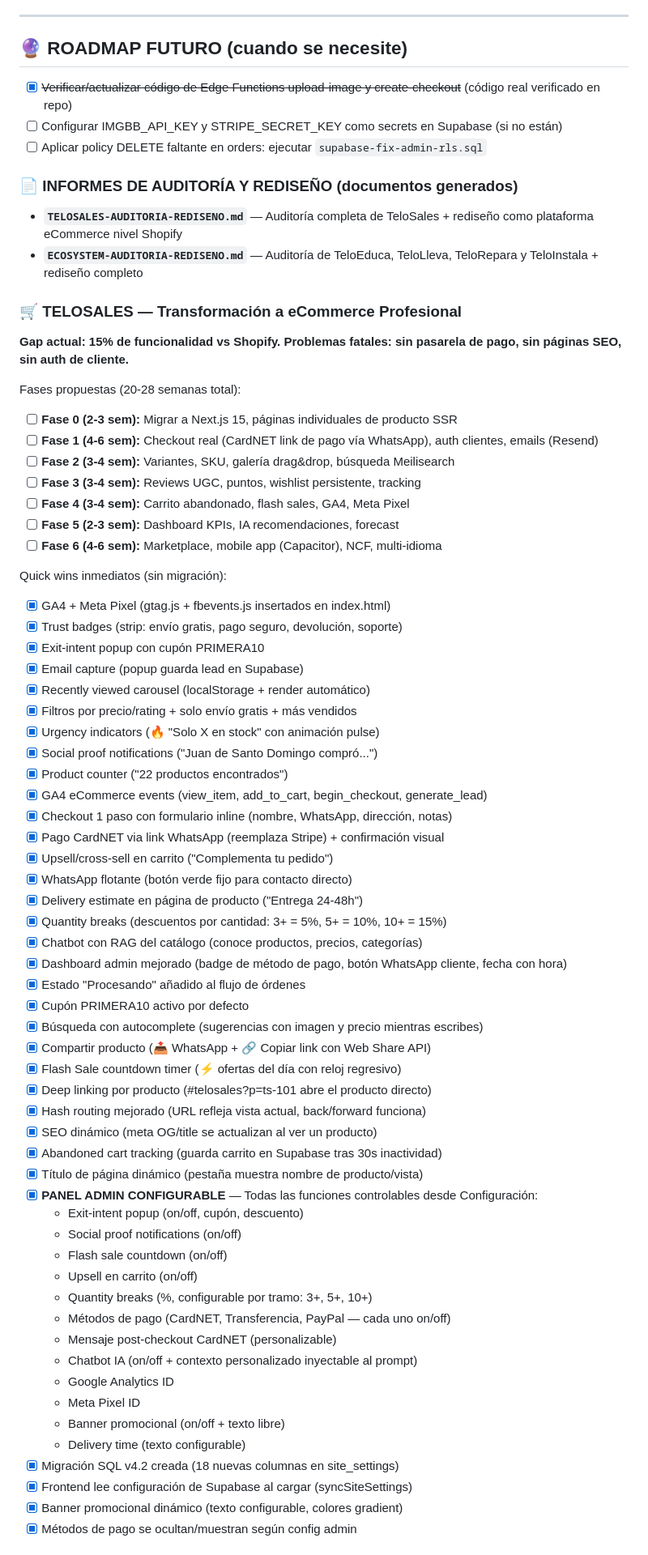
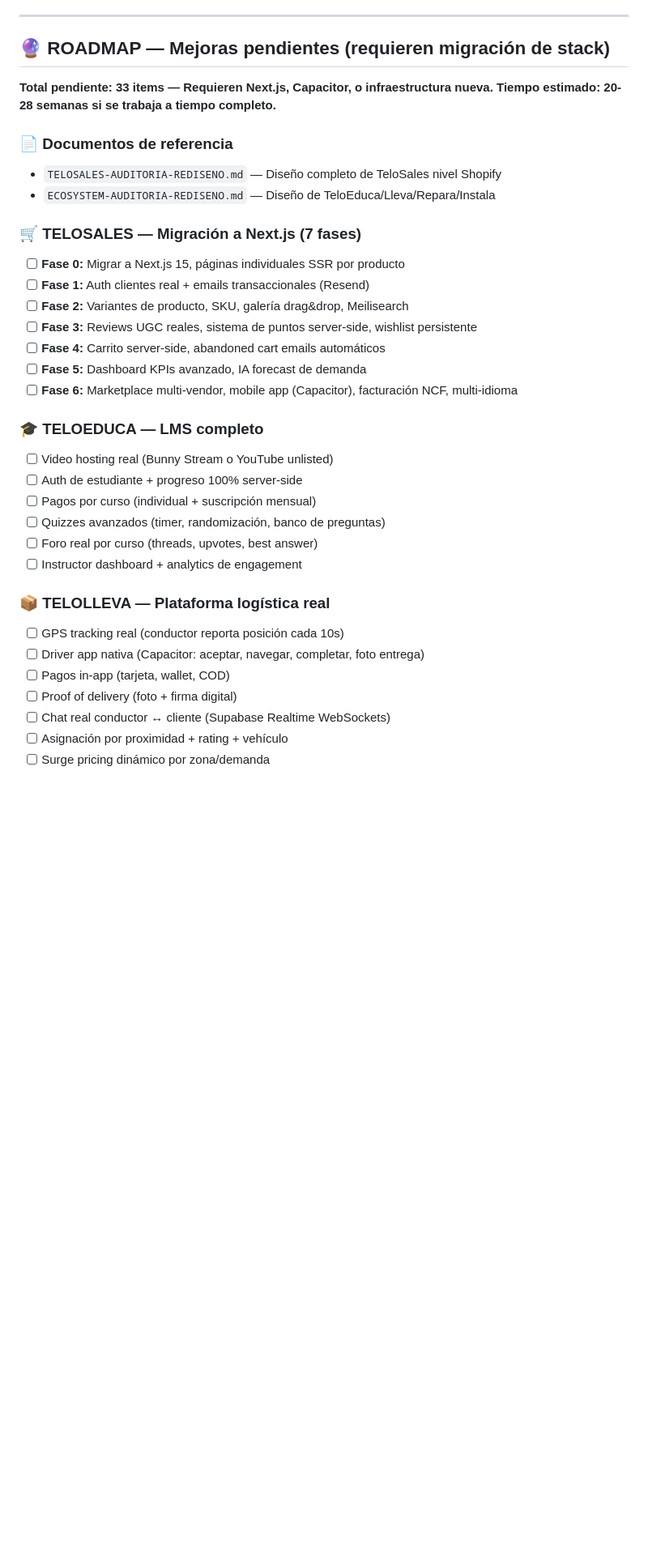
Before and after one commit to telocorpgroup/telocg.com, a Markdown page: .neural_state.md, the part around one of its changes. Shown at 81% size. GitHub-like rendering; blank space fills up the shorter version.

Commit message:
docs: major neural state update - v4.3 with 78 features completed, 33 pending (migration required)

```diff
--- a/.neural_state.md
+++ b/.neural_state.md
@@ -267,72 +322,38 @@ Otorga permisos admin automáticamente a emails @telocg.com.
 
 ---
 
-## 🔮 ROADMAP FUTURO (cuando se necesite)
+## 🔮 ROADMAP — Mejoras pendientes (requieren migración de stack)
 
-- [x] ~~Verificar/actualizar código de Edge Functions upload-image y create-checkout~~ (código real verificado en repo)
-- [ ] Configurar IMGBB_API_KEY y STRIPE_SECRET_KEY como secrets en Supabase (si no están)
-- [ ] Aplicar policy DELETE faltante en orders: ejecutar `supabase-fix-admin-rls.sql`
+**Total pendiente: 33 items — Requieren Next.js, Capacitor, o infraestructura nueva.**
+**Tiempo estimado: 20-28 semanas si se trabaja a tiempo completo.**
 
-### 📄 INFORMES DE AUDITORÍA Y REDISEÑO (documentos generados)
-- **`TELOSALES-AUDITORIA-REDISENO.md`** — Auditoría completa de TeloSales + rediseño como plataforma eCommerce nivel Shopify
-- **`ECOSYSTEM-AUDITORIA-REDISENO.md`** — Auditoría de TeloEduca, TeloLleva, TeloRepara y TeloInstala + rediseño completo
+### 📄 Documentos de referencia
+- `TELOSALES-AUDITORIA-REDISENO.md` — Diseño completo de TeloSales nivel Shopify
+- `ECOSYSTEM-AUDITORIA-REDISENO.md` — Diseño de TeloEduca/Lleva/Repara/Instala
 
-### 🛒 TELOSALES — Transformación a eCommerce Profesional
-**Gap actual: 15% de funcionalidad vs Shopify. Problemas fatales: sin pasarela de pago, sin páginas SEO, sin auth de cliente.**
+### 🛒 TELOSALES — Migración a Next.js (7 fases)
+- [ ] **Fase 0:** Migrar a Next.js 15, páginas individuales SSR por producto
+- [ ] **Fase 1:** Auth clientes real + emails transaccionales (Resend)
+- [ ] **Fase 2:** Variantes de producto, SKU, galería drag&drop, Meilisearch
+- [ ] **Fase 3:** Reviews UGC reales, sistema de puntos server-side, wishlist persistente
+- [ ] **Fase 4:** Carrito server-side, abandoned cart emails automáticos
+- [ ] **Fase 5:** Dashboard KPIs avanzado, IA forecast de demanda
+- [ ] **Fase 6:** Marketplace multi-vendor, mobile app (Capacitor), facturación NCF, multi-idioma
 
-Fases propuestas (20-28 semanas total):
-- [ ] **Fase 0 (2-3 sem):** Migrar a Next.js 15, páginas individuales de producto SSR
-- [ ] **Fase 1 (4-6 sem):** Checkout real (CardNET link de pago vía WhatsApp), auth clientes, emails (Resend)
-- [ ] **Fase 2 (3-4 sem):** Variantes, SKU, galería drag&drop, búsqueda Meilisearch
-- [ ] **Fase 3 (3-4 sem):** Reviews UGC, puntos, wishlist persistente, tracking
-- [ ] **Fase 4 (3-4 sem):** Carrito abandonado, flash sales, GA4, Meta Pixel
-- [ ] **Fase 5 (2-3 sem):** Dashboard KPIs, IA recomendaciones, forecast
-- [ ] **Fase 6 (4-6 sem):** Marketplace, mobile app (Capacitor), NCF, multi-idioma
+### 🎓 TELOEDUCA — LMS completo
+- [ ] Video hosting real (Bunny Stream o YouTube unlisted)
+- [ ] Auth de estudiante + progreso 100% server-side
+- [ ] Pagos por curso (individual + suscripción mensual)
+- [ ] Quizzes avanzados (timer, randomización, banco de preguntas)
+- [ ] Foro real por curso (threads, upvotes, best answer)
+- [ ] Instructor dashboard + analytics de engagement
 
-Quick wins inmediatos (sin migración):
-- [x] GA4 + Meta Pixel (gtag.js + fbevents.js insertados en index.html)
-- [x] Trust badges (strip: envío gratis, pago seguro, devolución, soporte)
-- [x] Exit-intent popup con cupón PRIMERA10
-- [x] Email capture (popup guarda lead en Supabase)
-- [x] Recently viewed carousel (localStorage + render automático)
-- [x] Filtros por precio/rating + solo envío gratis + más vendidos
-- [x] Urgency indicators (🔥 "Solo X en stock" con animación pulse)
-- [x] Social proof notifications ("Juan de Santo Domingo compró...")
-- [x] Product counter ("22 productos encontrados")
-- [x] GA4 eCommerce events (view_item, add_to_cart, begin_checkout, generate_lead)
-- [x] Checkout 1 paso con formulario inline (nombre, WhatsApp, dirección, notas)
-- [x] Pago CardNET via link WhatsApp (reemplaza Stripe) + confirmación visual
-- [x] Upsell/cross-sell en carrito ("Complementa tu pedido")
-- [x] WhatsApp flotante (botón verde fijo para contacto directo)
-- [x] Delivery estimate en página de producto ("Entrega 24-48h")
-- [x] Quantity breaks (descuentos por cantidad: 3+ = 5%, 5+ = 10%, 10+ = 15%)
-- [x] Chatbot con RAG del catálogo (conoce productos, precios, categorías)
-- [x] Dashboard admin mejorado (badge de método de pago, botón WhatsApp cliente, fecha con hora)
-- [x] Estado "Procesando" añadido al flujo de órdenes
-- [x] Cupón PRIMERA10 activo por defecto
-- [x] Búsqueda con autocomplete (sugerencias con imagen y precio mientras escribes)
-- [x] Compartir producto (📤 WhatsApp + 🔗 Copiar link con Web Share API)
-- [x] Flash Sale countdown timer (⚡ ofertas del día con reloj regresivo)
-- [x] Deep linking por producto (#telosales?p=ts-101 abre el producto directo)
-- [x] Hash routing mejorado (URL refleja vista actual, back/forward funciona)
-- [x] SEO dinámico (meta OG/title se actualizan al ver un producto)
-- [x] Abandoned cart tracking (guarda carrito en Supabase tras 30s inactividad)
-- [x] Título de página dinámico (pestaña muestra nombre de producto/vista)
-- [x] **PANEL ADMIN CONFIGURABLE** — Todas las funciones controlables desde Configuración:
-  - Exit-intent popup (on/off, cupón, descuento)
-  - Social proof notifications (on/off)
-  - Flash sale countdown (on/off)
-  - Upsell en carrito (on/off)
-  - Quantity breaks (%, configurable por tramo: 3+, 5+, 10+)
-  - Métodos de pago (CardNET, Transferencia, PayPal — cada uno on/off)
-  - Mensaje post-checkout CardNET (personalizable)
-  - Chatbot IA (on/off + contexto personalizado inyectable al prompt)
-  - Google Analytics ID
-  - Meta Pixel ID
-  - Banner promocional (on/off + texto libre)
-  - Delivery time (texto configurable)
-- [x] Migración SQL v4.2 creada (18 nuevas columnas en site_settings)
-- [x] Frontend lee configuración de Supabase al cargar (syncSiteSettings)
-- [x] Banner promocional dinámico (texto configurable, colores gradient)
-- [x] Métodos de pago se ocultan/muestran según config admin
+### 📦 TELOLLEVA — Plataforma logística real
+- [ ] GPS tracking real (conductor reporta posición cada 10s)
+- [ ] Driver app nativa (Capacitor: aceptar, navegar, completar, foto entrega)
+- [ ] Pagos in-app (tarjeta, wallet, COD)
+- [ ] Proof of delivery (foto + firma digital)
+- [ ] Chat real conductor ↔ cliente (Supabase Realtime WebSockets)
+- [ ] Asignación por proximidad + rating + vehículo
+- [ ] Surge pricing dinámico por zona/demanda
 
```
Also changed, not shown: other parts of .neural_state.md (+90 -110 lines).
